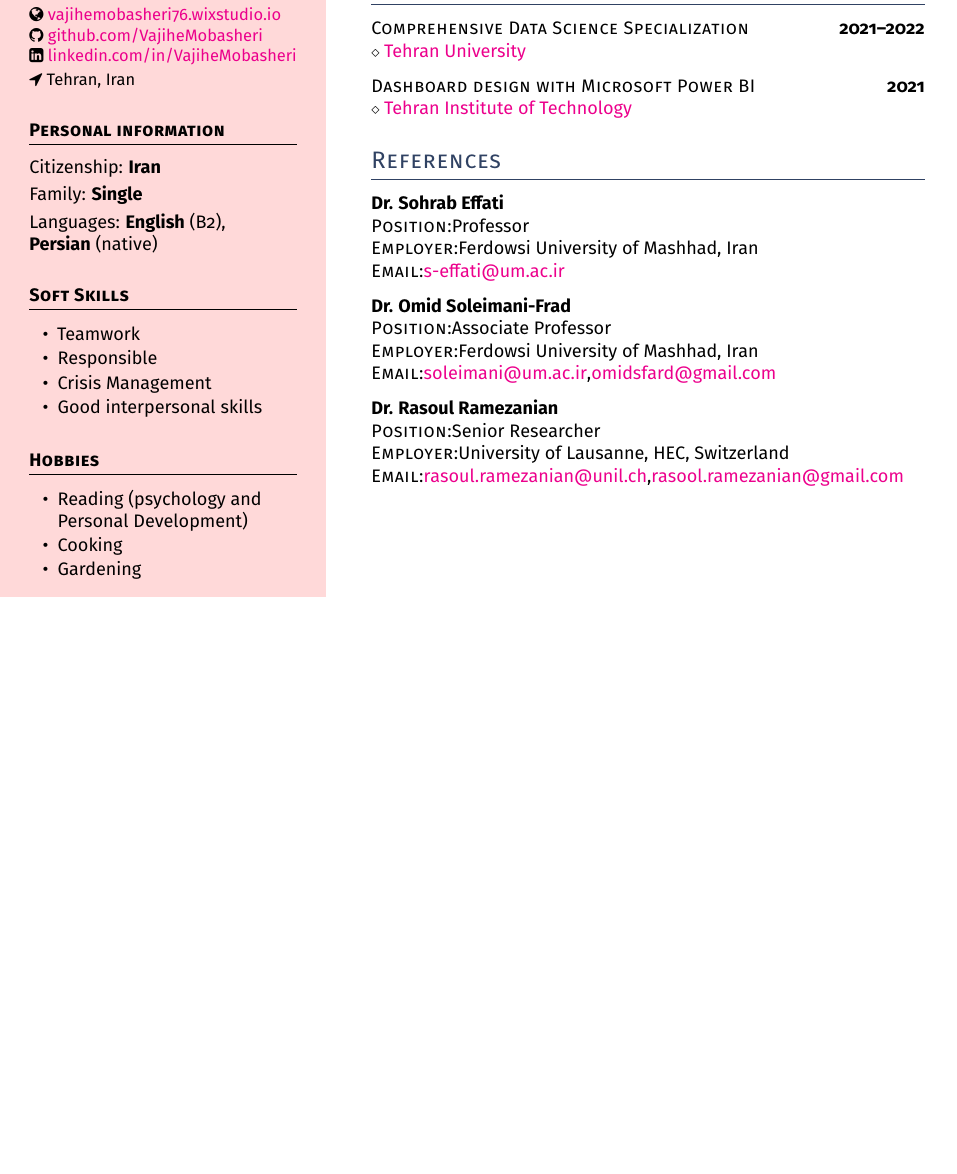
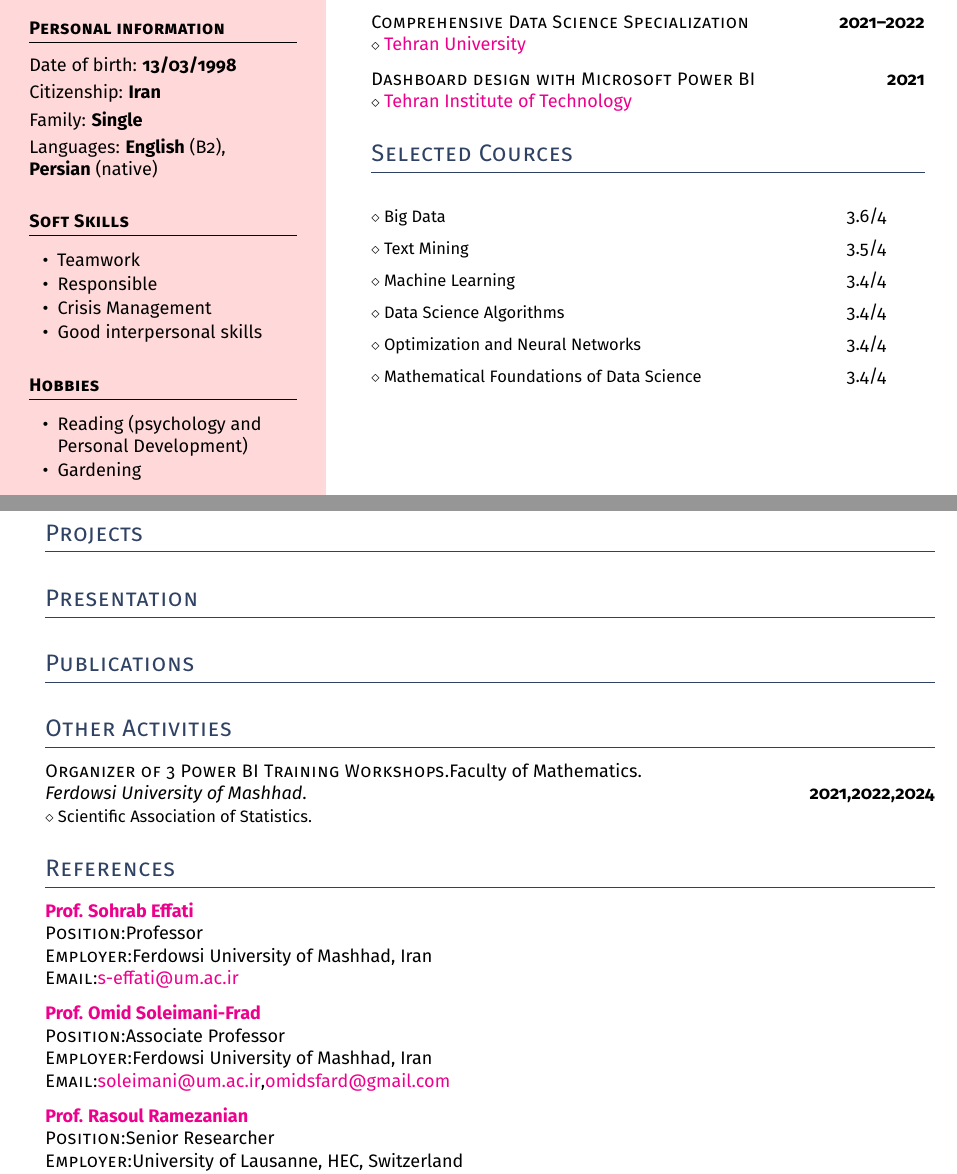
Before and after one commit to VajiheMobasheri/MyCV, a LaTeX document (main.tex): part of the page before the commit and two parts of pages 1 and 2 of 2 after it, the two joined at a grey line, cut at the place of the change, the shorter picture padded with empty space. Compiled offline with pdfLaTeX.

Commit message:
Selected Courses added.

```diff
--- a/main.tex
+++ b/main.tex
@@ -101,7 +101,7 @@ I'm a Data Science graduate with a keen interest in the application of Artificia
 \normalsize
 
 \headleft{Personal information}
-%Year of birth: \textbf{1861} \\[0.5ex]
+Date of birth: \textbf{13/03/1998} \\[0.5ex]
 Citizenship: \textbf{Iran} \\[0.5ex]
 Family: \textbf{Single} \\[0.5ex]
 Languages: \textbf{English}~(B2), \textbf{Persian}~(native)
@@ -123,7 +123,7 @@ Languages: \textbf{English}~(B2), \textbf{Persian}~(native)
 \headleft{Hobbies}
 \begin{itemize}
 \item Reading (psychology and Personal Development)
-\item Cooking
+% \item Cooking
 \item Gardening
 \end{itemize}
 
@@ -179,23 +183,62 @@ with uncertain data.}} \\
 \smaller{}\href{https://mftplus.com/}{Tehran Institute of Technology}
 
 
+\headright{Selected Cources}
+
+	\begin{tabbing}
+    \hspace{10cm} \= \kill
+    \smaller{Big Data} \> 3.6/4 \\[0.2cm]
+    \smaller{Text Mining} \> 3.5/4 \\[0.2cm]
+    \smaller{Machine Learning} \> 3.4/4 \\[0.2cm]
+    \smaller{Data Science Algorithms} \> 3.4/4 \\[0.2cm]
+    \smaller{Optimization and Neural Networks} \> 3.4/4 \\[0.2cm]
+    \smaller{Mathematical Foundations of Data Science} \> 3.4/4 \\[0.2cm]
+    \end{tabbing}
+
+\end{minipage}
+
+
+
+\newpage
+\hskip2.5em% Left margin for the white area
+\begin{minipage}[t]{0.90\textwidth}
+\setlength{\parskip}{0.8ex}% Adds spaces between paragraphs; use \\ to add new lines without this space. Shrink this amount to fit more data vertically
+
+\vspace{2ex}
+\headright{Projects}
+\headright{Presentation}
+% PCA
+% Attention
+% Elasticsearch
+% Gradient descent
+\headright{Publications}
+\headright{Other Activities}
+\textsc{Organizer of 3 Power BI Training Workshops.}Faculty of Mathematics.\\ \textit{Ferdowsi University of Mashhad}. \dates{2021,2022,2024}\\
+\smaller{Scientific Association of Statistics.}
+
+
 \headright{References}
-	{\textbf{Dr. Sohrab Effati}}\\
+	{\textbf{\href{https://scholar.google.com/citations?hl=en&user=g0onknYAAAAJ}{Prof. Sohrab Effati}}}\\
 	\textsc{Position:}{Professor}{}\\
 	\textsc{Employer:}{Ferdowsi University of Mashhad, Iran}{}\\
 	\textsc{Email:}\href{mailto:s-effati@um.ac.ir}{s-effati@um.ac.ir}
     \is
-	{\textbf{Dr. Omid Soleimani-Frad}}\\
+	{\textbf{\href{https://scholar.google.com/citations?user=9kzGRJgAAAAJ&hl=en}{Prof. Omid Soleimani-Frad}}}\\
 	\textsc{Position:}{Associate Professor}{}\\
 	\textsc{Employer:}{Ferdowsi University of Mashhad, Iran}{}\\
 	\textsc{Email:}\href{mailto:soleimani@um.ac.ir}{soleimani@um.ac.ir},\href{mailto:omidsfard@gmail.com}{omidsfard@gmail.com}
     \is
-	{\textbf{Dr. Rasoul Ramezanian}}\\
+	{\textbf{\href{https://scholar.google.com/citations?user=edYFIQEAAAAJ&hl=en}{Prof. Rasoul Ramezanian}}}\\
 	\textsc{Position:}{Senior Researcher}{}\\
 	\textsc{Employer:}{University of Lausanne, HEC, Switzerland}{}\\
 	\textsc{Email:}\href{mailto:rasoul.ramezanian@unil.ch}{rasoul.ramezanian@unil.ch},\href{mailto:rasool.ramezanian@gmail.com}{rasool.ramezanian@gmail.com}
 \end{minipage}
-% %Scrum,Agile,Jira,personal site,
-% insert Other activities
-% \newpage
+
+
+
+
+
+
+%personal site
+%Grade,rank
 \end{document}
```
Also changed, not shown: main.tex (10 more changed lines).
